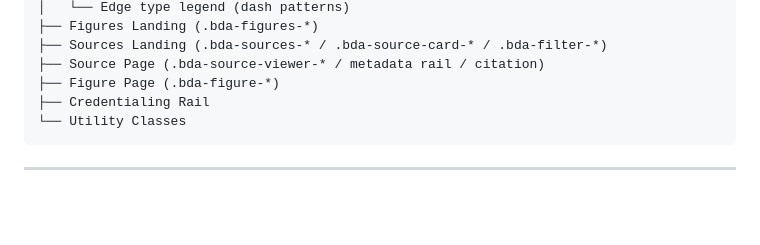
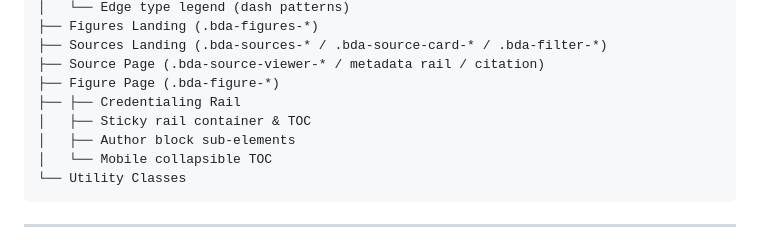
Before and after one commit to HFoster26/badman-archive, a Markdown page: docs/css/CSSREADME.md, the part around the change. GitHub-like rendering; blank space fills up the shorter version.

Commit message:
Fix indentation in CSSREADME.md

````diff
--- a/docs/css/CSSREADME.md
+++ b/docs/css/CSSREADME.md
@@ -76,7 +76,10 @@ styles.css
 ├── Sources Landing (.bda-sources-* / .bda-source-card-* / .bda-filter-*)
 ├── Source Page (.bda-source-viewer-* / metadata rail / citation)
 ├── Figure Page (.bda-figure-*)
-├── Credentialing Rail
+├── ├── Credentialing Rail
+│   ├── Sticky rail container & TOC
+│   ├── Author block sub-elements
+│   └── Mobile collapsible TOC
 └── Utility Classes
 ```
 
````
